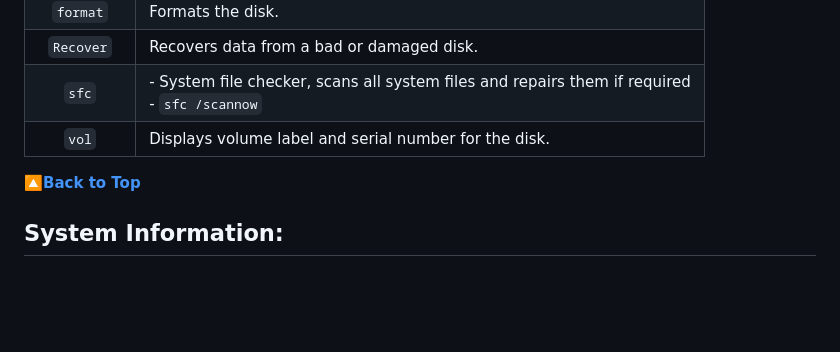
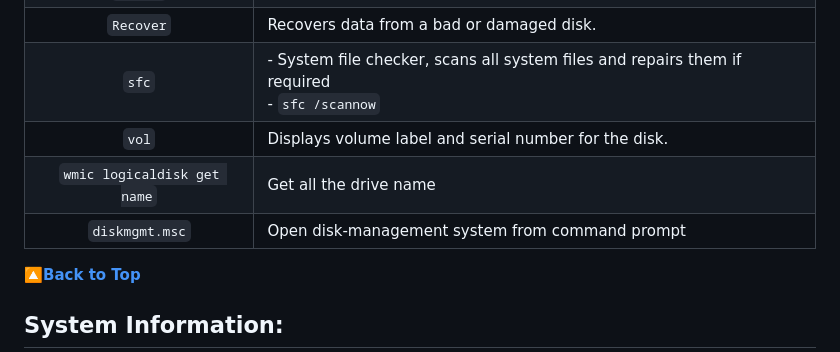
Before and after one commit to crescentpartha/CheatSheets-for-Developers, a Markdown page: CheatSheets/cmd-cheatsheet.md, the part around the change. GitHub-like rendering; blank space fills up the shorter version.

Commit message:
Added Drive name finder command in Disk Management section

```diff
--- a/CheatSheets/cmd-cheatsheet.md
+++ b/CheatSheets/cmd-cheatsheet.md
@@ -69,6 +69,8 @@ created: 2022-10-25
 | `Recover`                | Recovers data from a bad or damaged disk.                                |
 | `sfc`                    | - System file checker, scans all system files and repairs them if required <br /> - `sfc /scannow` |
 | `vol`                    |  Displays volume label and serial number for the disk.                   |
+| `wmic logicaldisk get name` | Get all the drive name                                                |
+| `diskmgmt.msc`           | Open disk-management system from command prompt                          |
 
 **[🔼Back to Top](#table-of-contents)**
 
```
